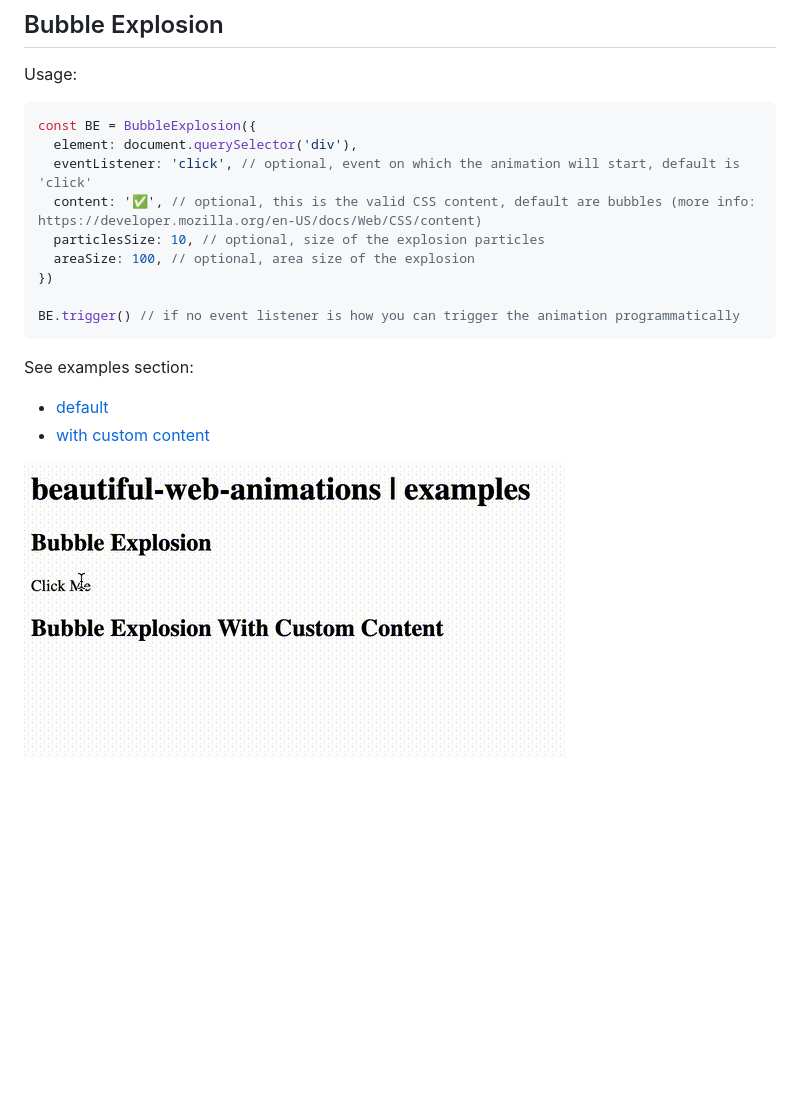
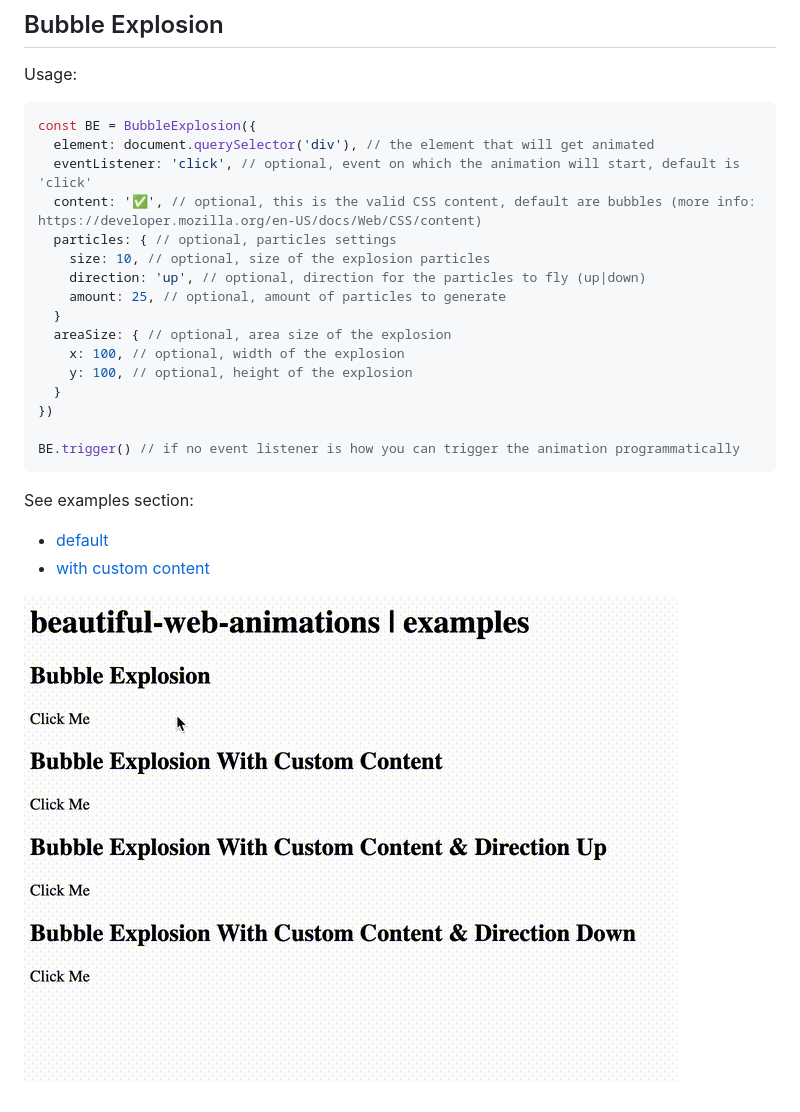
Before and after one commit to ThibaultJanBeyer/beautiful-explosions, a Markdown page: README.md, the part around the change. Rendered like a GitHub page; pictures changed too: bubble-explosions.gif; blank space fills up the shorter version.

Commit message:
add particles direction

````diff
--- a/README.md
+++ b/README.md
@@ -10,11 +10,18 @@ Usage:
 
 ```JavaScript
 const BE = BubbleExplosion({
-  element: document.querySelector('div'),
+  element: document.querySelector('div'), // the element that will get animated
   eventListener: 'click', // optional, event on which the animation will start, default is 'click'
   content: '✅', // optional, this is the valid CSS content, default are bubbles (more info: https://developer.mozilla.org/en-US/docs/Web/CSS/content)
-  particlesSize: 10, // optional, size of the explosion particles
-  areaSize: 100, // optional, area size of the explosion
+  particles: { // optional, particles settings
+    size: 10, // optional, size of the explosion particles
+    direction: 'up', // optional, direction for the particles to fly (up|down)
+    amount: 25, // optional, amount of particles to generate
+  }
+  areaSize: { // optional, area size of the explosion
+    x: 100, // optional, width of the explosion
+    y: 100, // optional, height of the explosion
+  }
 })
 
 BE.trigger() // if no event listener is how you can trigger the animation programmatically
````
Also changed, not shown: 5 other files.
